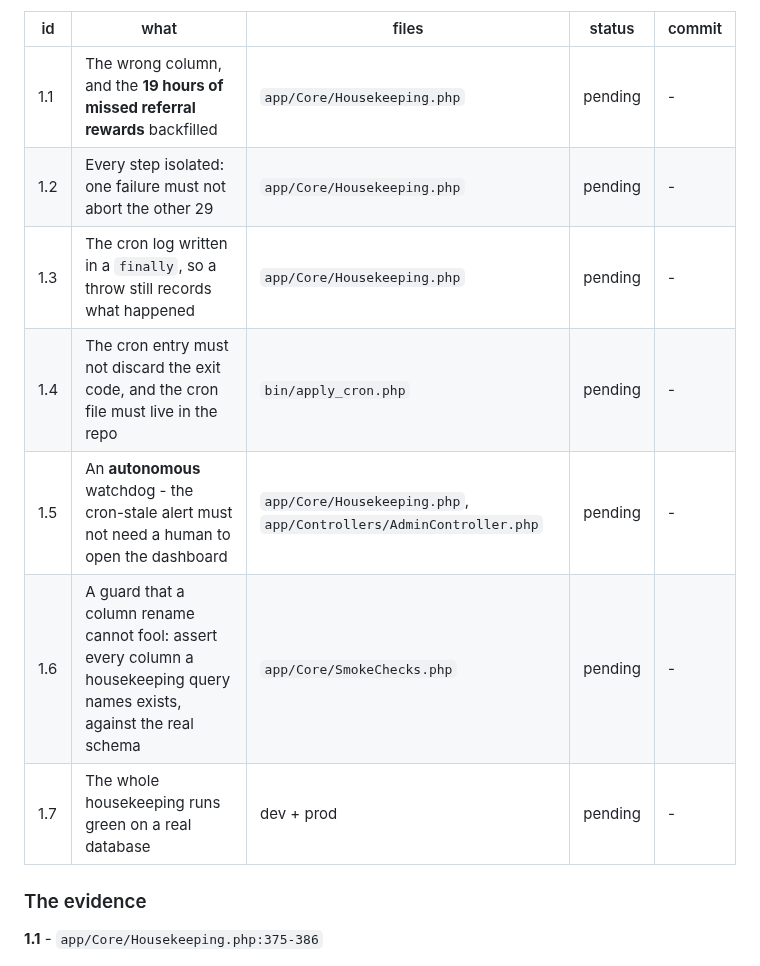
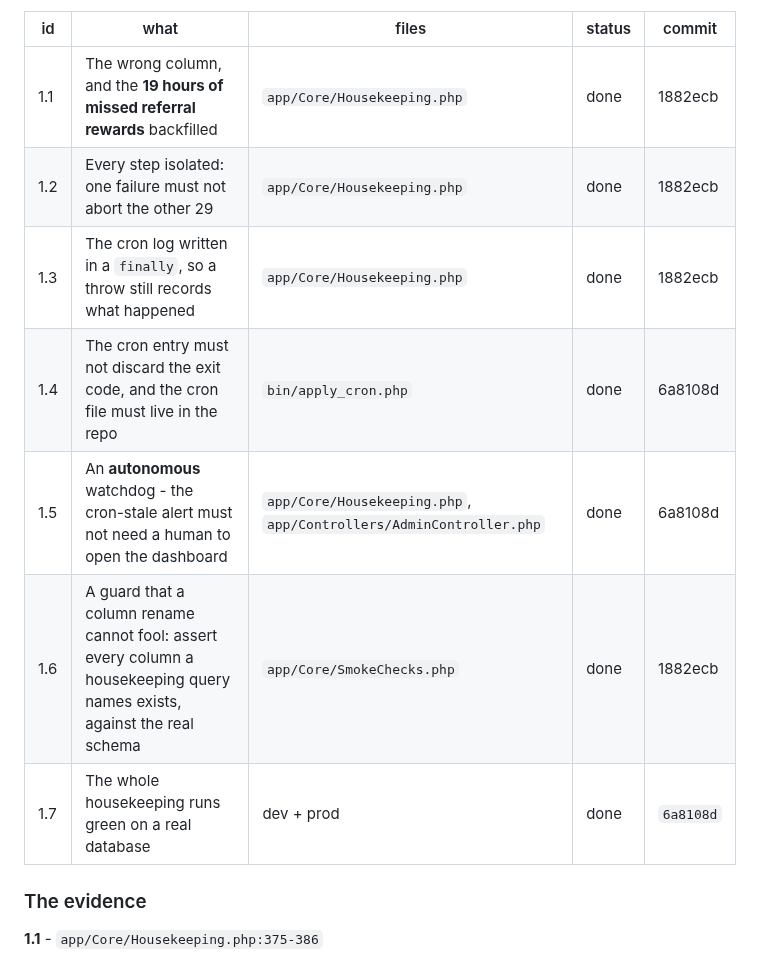
Before and after one commit to k0dejunky/gallery-site, a Markdown page: docs/ROUND-4-PLAN.md, the part around one of its changes. Rendered like a GitHub page.

```diff
--- a/docs/ROUND-4-PLAN.md
+++ b/docs/ROUND-4-PLAN.md
@@ -94,13 +94,13 @@ code (`curl -fsS ... >/dev/null 2>&1`). There is no autonomous watchdog.
 
 | id | what | files | status | commit |
 |---|---|---|---|---|
-| 1.1 | The wrong column, and the **19 hours of missed referral rewards** backfilled | `app/Core/Housekeeping.php` | pending | - |
-| 1.2 | Every step isolated: one failure must not abort the other 29 | `app/Core/Housekeeping.php` | pending | - |
-| 1.3 | The cron log written in a `finally`, so a throw still records what happened | `app/Core/Housekeeping.php` | pending | - |
-| 1.4 | The cron entry must not discard the exit code, and the cron file must live in the repo | `bin/apply_cron.php` | pending | - |
-| 1.5 | An **autonomous** watchdog - the cron-stale alert must not need a human to open the dashboard | `app/Core/Housekeeping.php`, `app/Controllers/AdminController.php` | pending | - |
-| 1.6 | A guard that a column rename cannot fool: assert every column a housekeeping query names exists, against the real schema | `app/Core/SmokeChecks.php` | pending | - |
-| 1.7 | The whole housekeeping runs green on a real database | dev + prod | pending | - |
+| 1.1 | The wrong column, and the **19 hours of missed referral rewards** backfilled | `app/Core/Housekeeping.php` | done | 1882ecb |
+| 1.2 | Every step isolated: one failure must not abort the other 29 | `app/Core/Housekeeping.php` | done | 1882ecb |
+| 1.3 | The cron log written in a `finally`, so a throw still records what happened | `app/Core/Housekeeping.php` | done | 1882ecb |
+| 1.4 | The cron entry must not discard the exit code, and the cron file must live in the repo | `bin/apply_cron.php` | done | 6a8108d |
+| 1.5 | An **autonomous** watchdog - the cron-stale alert must not need a human to open the dashboard | `app/Core/Housekeeping.php`, `app/Controllers/AdminController.php` | done | 6a8108d |
+| 1.6 | A guard that a column rename cannot fool: assert every column a housekeeping query names exists, against the real schema | `app/Core/SmokeChecks.php` | done | 1882ecb |
+| 1.7 | The whole housekeeping runs green on a real database | dev + prod | done | `6a8108d` |
 
 ### The evidence
 
```
Also changed, not shown: other parts of docs/ROUND-4-PLAN.md (+27 -1 lines).
